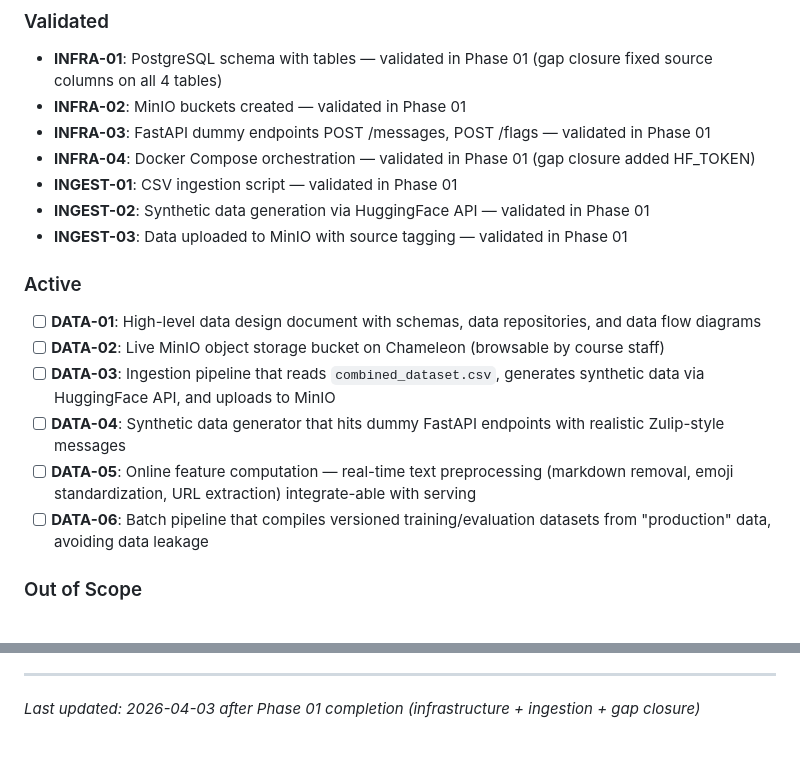
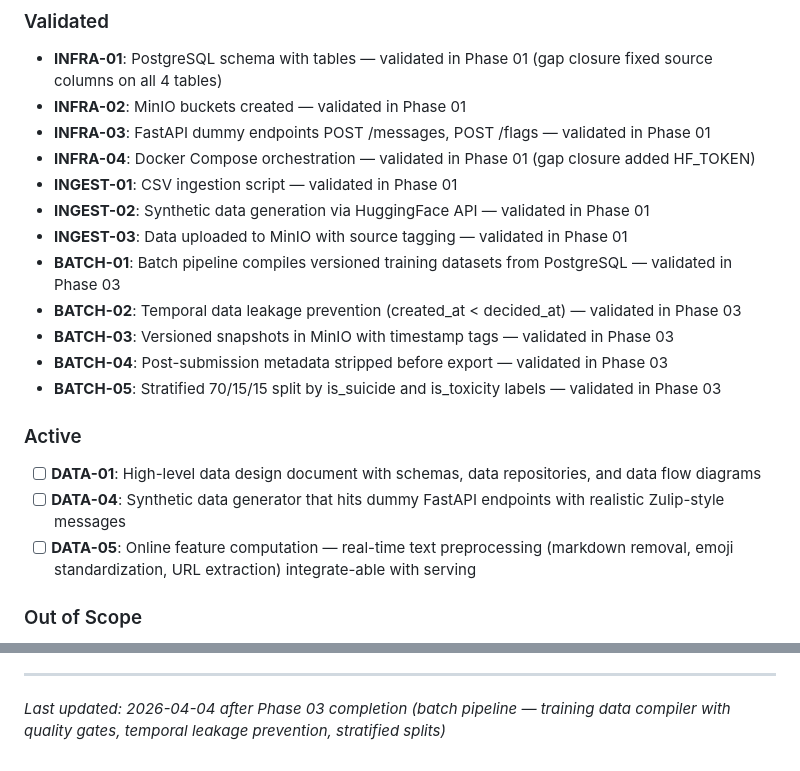
Before and after one commit to Rishabhku03/ML_project, a Markdown page: .planning/PROJECT.md, 2 parts joined by grey strips. GitHub-like rendering.

Commit message:
docs(phase-03): evolve PROJECT.md after phase completion

```diff
--- a/.planning/PROJECT.md
+++ b/.planning/PROJECT.md
@@ -19,15 +19,17 @@ Deliver a self-contained, reproducible data pipeline with versioned training dat
 - **INGEST-01**: CSV ingestion script — validated in Phase 01
 - **INGEST-02**: Synthetic data generation via HuggingFace API — validated in Phase 01
 - **INGEST-03**: Data uploaded to MinIO with source tagging — validated in Phase 01
+- **BATCH-01**: Batch pipeline compiles versioned training datasets from PostgreSQL — validated in Phase 03
+- **BATCH-02**: Temporal data leakage prevention (created_at < decided_at) — validated in Phase 03
+- **BATCH-03**: Versioned snapshots in MinIO with timestamp tags — validated in Phase 03
+- **BATCH-04**: Post-submission metadata stripped before export — validated in Phase 03
+- **BATCH-05**: Stratified 70/15/15 split by is_suicide and is_toxicity labels — validated in Phase 03
 
 ### Active
 
 - [ ] **DATA-01**: High-level data design document with schemas, data repositories, and data flow diagrams
-- [ ] **DATA-02**: Live MinIO object storage bucket on Chameleon (browsable by course staff)
-- [ ] **DATA-03**: Ingestion pipeline that reads `combined_dataset.csv`, generates synthetic data via HuggingFace API, and uploads to MinIO
 - [ ] **DATA-04**: Synthetic data generator that hits dummy FastAPI endpoints with realistic Zulip-style messages
 - [ ] **DATA-05**: Online feature computation — real-time text preprocessing (markdown removal, emoji standardization, URL extraction) integrate-able with serving
-- [ ] **DATA-06**: Batch pipeline that compiles versioned training/evaluation datasets from "production" data, avoiding data leakage
 
 ### Out of Scope
 
@@ -86,4 +88,4 @@ This document evolves at phase transitions and milestone boundaries.
 4. Update Context with current state
 
 ---
-*Last updated: 2026-04-03 after Phase 01 completion (infrastructure + ingestion + gap closure)*
+*Last updated: 2026-04-04 after Phase 03 completion (batch pipeline — training data compiler with quality gates, temporal leakage prevention, stratified splits)*
```
